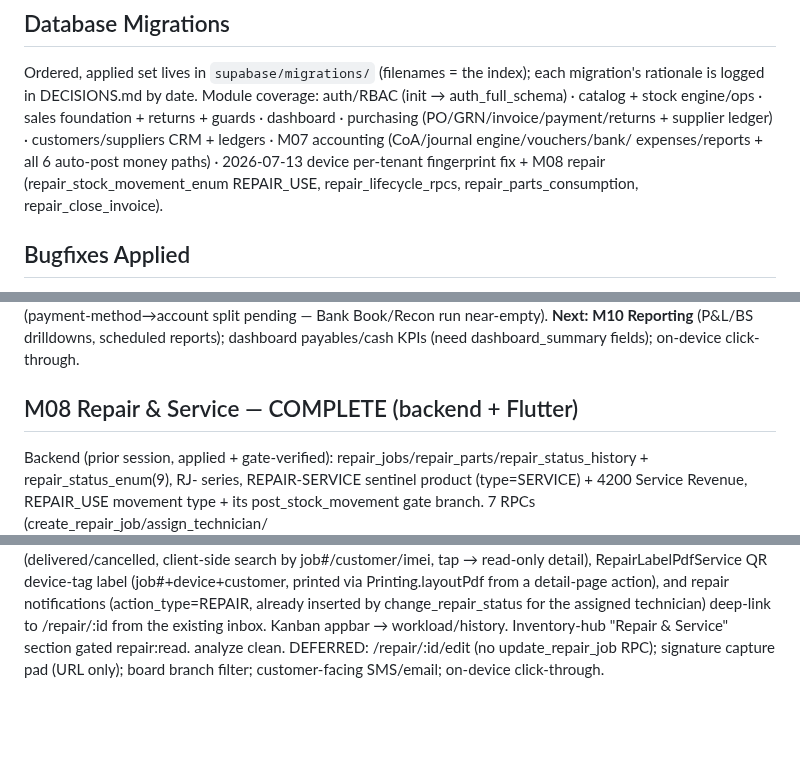
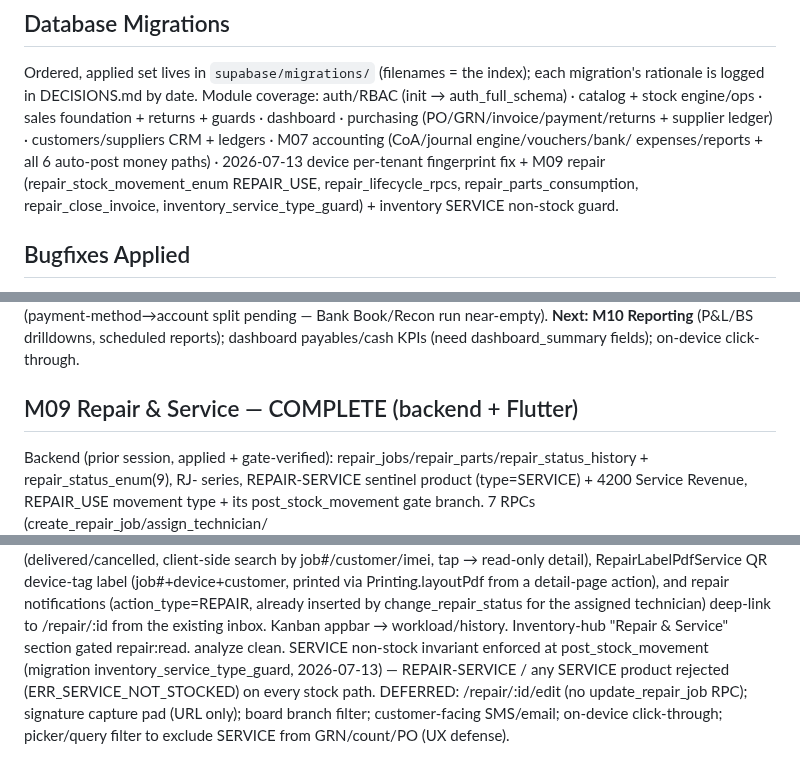
Before and after one commit to RaoAhmadRaza/posapplication-, a Markdown page: docs/PROJECT_STATE.md, 3 parts joined by grey strips. Drawn GitHub-style; blank space fills up the shorter version.

Commit message:
docs: record SERVICE non-stock guard; relabel repair module M08->M09 (M08=HR)

```diff
--- a/docs/PROJECT_STATE.md
+++ b/docs/PROJECT_STATE.md
@@ -69,8 +69,9 @@ Ordered, applied set lives in `supabase/migrations/` (filenames = the index); ea
 is logged in DECISIONS.md by date. Module coverage: auth/RBAC (init → auth_full_schema) · catalog + stock
 engine/ops · sales foundation + returns + guards · dashboard · purchasing (PO/GRN/invoice/payment/returns +
 supplier ledger) · customers/suppliers CRM + ledgers · M07 accounting (CoA/journal engine/vouchers/bank/
-expenses/reports + all 6 auto-post money paths) · 2026-07-13 device per-tenant fingerprint fix + M08 repair
-(repair_stock_movement_enum REPAIR_USE, repair_lifecycle_rpcs, repair_parts_consumption, repair_close_invoice).
+expenses/reports + all 6 auto-post money paths) · 2026-07-13 device per-tenant fingerprint fix + M09 repair
+(repair_stock_movement_enum REPAIR_USE, repair_lifecycle_rpcs, repair_parts_consumption, repair_close_invoice,
+inventory_service_type_guard) + inventory SERVICE non-stock guard.
 
 ## Bugfixes Applied
 Full detail in DECISIONS.md. Headlines: product edit/create reactive-seed + invalidate; RPC single-row
@@ -214,7 +215,7 @@ debit 1000 Cash not 1010 Bank (payment-method→account split pending — Bank B
 **Next:** **M10 Reporting** (P&L/BS drilldowns, scheduled reports); dashboard payables/cash KPIs
 (need dashboard_summary fields); on-device click-through.
 
-## M08 Repair & Service — COMPLETE (backend + Flutter)
+## M09 Repair & Service — COMPLETE (backend + Flutter)
 
 Backend (prior session, applied + gate-verified): repair_jobs/repair_parts/repair_status_history +
 repair_status_enum(9), RJ- series, REPAIR-SERVICE sentinel product (type=SERVICE) + 4200 Service Revenue,
@@ -240,5 +241,7 @@ job#/customer/imei, tap → read-only detail), RepairLabelPdfService QR device-t
 printed via Printing.layoutPdf from a detail-page action), and repair notifications (action_type=REPAIR, already
 inserted by change_repair_status for the assigned technician) deep-link to /repair/:id from the existing inbox.
 Kanban appbar → workload/history. Inventory-hub "Repair & Service" section gated repair:read. analyze clean.
+SERVICE non-stock invariant enforced at post_stock_movement (migration inventory_service_type_guard, 2026-07-13) —
+REPAIR-SERVICE / any SERVICE product rejected (ERR_SERVICE_NOT_STOCKED) on every stock path.
 DEFERRED: /repair/:id/edit (no update_repair_job RPC); signature capture pad (URL only); board branch filter;
-customer-facing SMS/email; on-device click-through.
+customer-facing SMS/email; on-device click-through; picker/query filter to exclude SERVICE from GRN/count/PO (UX defense).
```
Also changed, not shown: docs/DECISIONS.md (+2 -0 lines).
